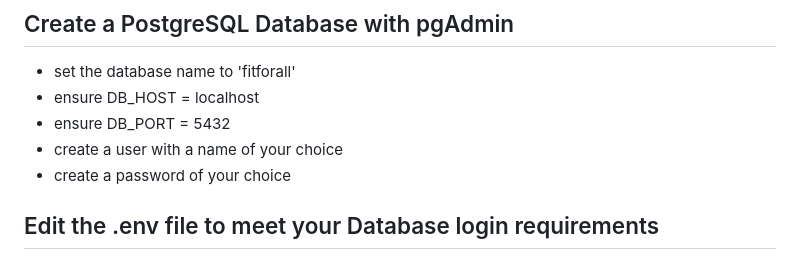
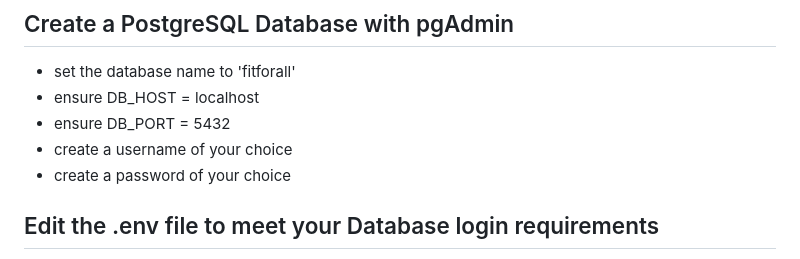
Before and after one commit to SamerFrangieh/3005_Final_project, a Markdown page: README.md, the part around the change. Rendered like a GitHub page.

```diff
--- a/README.md
+++ b/README.md
@@ -25,7 +25,7 @@ equipment maintenance, class schedules, billing, and payments.
 - set the database name to 'fitforall'
 - ensure DB_HOST = localhost
 - ensure DB_PORT = 5432
-- create a user with a name of your choice
+- create a username of your choice
 - create a password of your choice
 
 ## Edit the .env file to meet your Database login requirements
```
